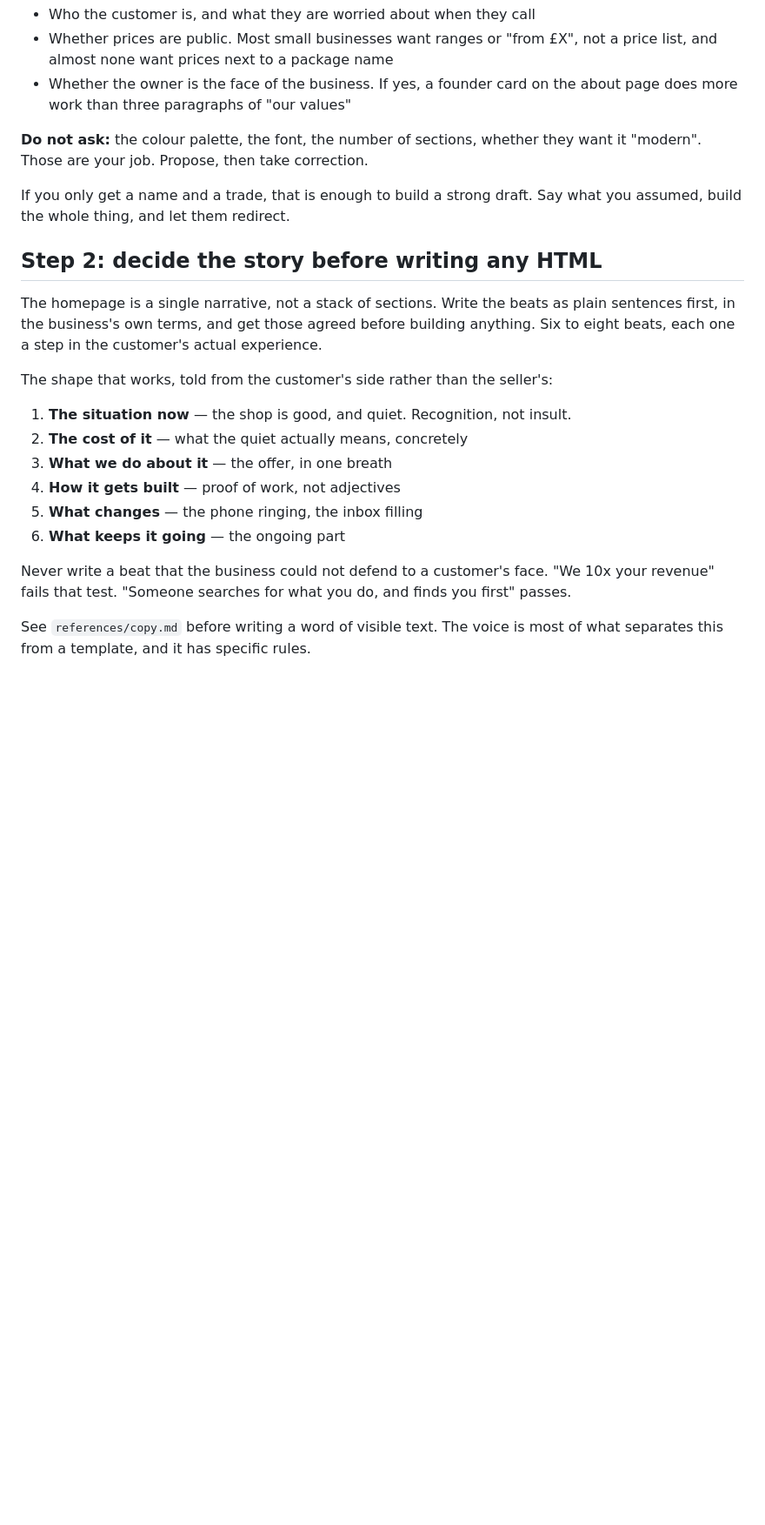
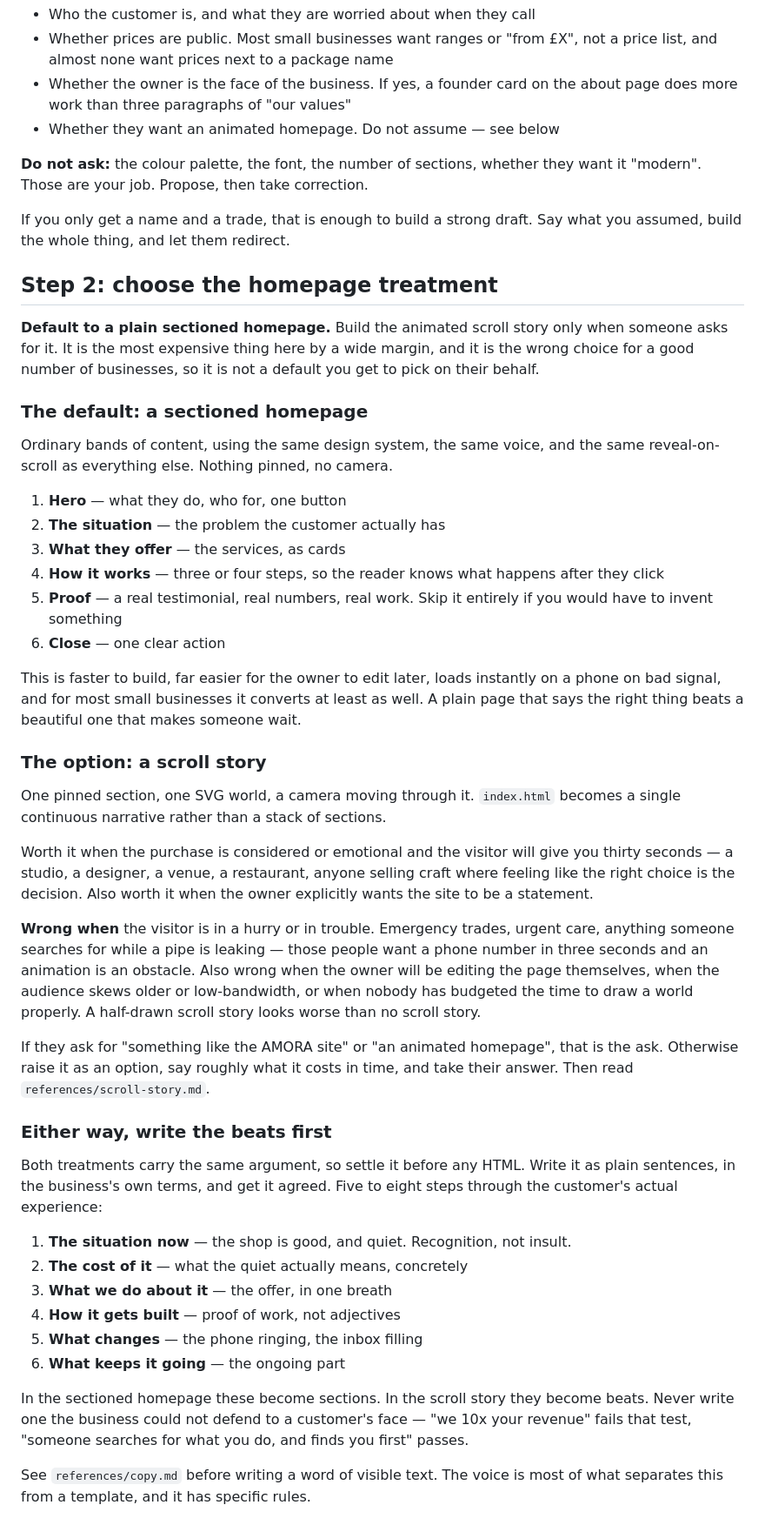
Before and after one commit to arimarants-ai/amora-studios, a Markdown page: skills/local-business-site/SKILL.md, the part around one of its changes. Shown at 87% size. Drawn GitHub-style; blank space fills up the shorter version.

```diff
--- a/skills/local-business-site/SKILL.md
+++ b/skills/local-business-site/SKILL.md
@@ -56,6 +56,7 @@ serve walk-ins, you propose it and let them correct you.
   not a price list, and almost none want prices next to a package name
 - Whether the owner is the face of the business. If yes, a founder card on the
   about page does more work than three paragraphs of "our values"
+- Whether they want an animated homepage. Do not assume — see below
 
 **Do not ask:** the colour palette, the font, the number of sections, whether
 they want it "modern". Those are your job. Propose, then take correction.
@@ -63,14 +64,58 @@ they want it "modern". Those are your job. Propose, then take correction.
 If you only get a name and a trade, that is enough to build a strong draft.
 Say what you assumed, build the whole thing, and let them redirect.
 
-## Step 2: decide the story before writing any HTML
+## Step 2: choose the homepage treatment
 
-The homepage is a single narrative, not a stack of sections. Write the beats as
-plain sentences first, in the business's own terms, and get those agreed before
-building anything. Six to eight beats, each one a step in the customer's actual
-experience.
+**Default to a plain sectioned homepage.** Build the animated scroll story only
+when someone asks for it. It is the most expensive thing here by a wide margin,
+and it is the wrong choice for a good number of businesses, so it is not a
+default you get to pick on their behalf.
 
-The shape that works, told from the customer's side rather than the seller's:
+### The default: a sectioned homepage
+
+Ordinary bands of content, using the same design system, the same voice, and the
+same reveal-on-scroll as everything else. Nothing pinned, no camera.
+
+1. **Hero** — what they do, who for, one button
+2. **The situation** — the problem the customer actually has
+3. **What they offer** — the services, as cards
+4. **How it works** — three or four steps, so the reader knows what happens
+   after they click
+5. **Proof** — a real testimonial, real numbers, real work. Skip it entirely if
+   you would have to invent something
+6. **Close** — one clear action
+
+This is faster to build, far easier for the owner to edit later, loads instantly
+on a phone on bad signal, and for most small businesses it converts at least as
+well. A plain page that says the right thing beats a beautiful one that makes
+someone wait.
+
+### The option: a scroll story
+
+One pinned section, one SVG world, a camera moving through it. `index.html`
+becomes a single continuous narrative rather than a stack of sections.
+
+Worth it when the purchase is considered or emotional and the visitor will give
+you thirty seconds — a studio, a designer, a venue, a restaurant, anyone selling
+craft where feeling like the right choice is the decision. Also worth it when
+the owner explicitly wants the site to be a statement.
+
+**Wrong when** the visitor is in a hurry or in trouble. Emergency trades, urgent
+care, anything someone searches for while a pipe is leaking — those people want
+a phone number in three seconds and an animation is an obstacle. Also wrong when
+the owner will be editing the page themselves, when the audience skews older or
+low-bandwidth, or when nobody has budgeted the time to draw a world properly. A
+half-drawn scroll story looks worse than no scroll story.
+
+If they ask for "something like the AMORA site" or "an animated homepage",
+that is the ask. Otherwise raise it as an option, say roughly what it costs in
+time, and take their answer. Then read `references/scroll-story.md`.
+
+### Either way, write the beats first
+
+Both treatments carry the same argument, so settle it before any HTML. Write it
+as plain sentences, in the business's own terms, and get it agreed. Five to
+eight steps through the customer's actual experience:
 
 1. **The situation now** — the shop is good, and quiet. Recognition, not insult.
 2. **The cost of it** — what the quiet actually means, concretely
@@ -79,8 +124,9 @@ The shape that works, told from the customer's side rather than the seller's:
 5. **What changes** — the phone ringing, the inbox filling
 6. **What keeps it going** — the ongoing part
 
-Never write a beat that the business could not defend to a customer's face.
-"We 10x your revenue" fails that test. "Someone searches for what you do, and
+In the sectioned homepage these become sections. In the scroll story they become
+beats. Never write one the business could not defend to a customer's face —
+"we 10x your revenue" fails that test, "someone searches for what you do, and
 finds you first" passes.
 
 See `references/copy.md` before writing a word of visible text. The voice is
```
Also changed, not shown: other parts of skills/local-business-site/SKILL.md (+21 -14 lines), 1 other file.
